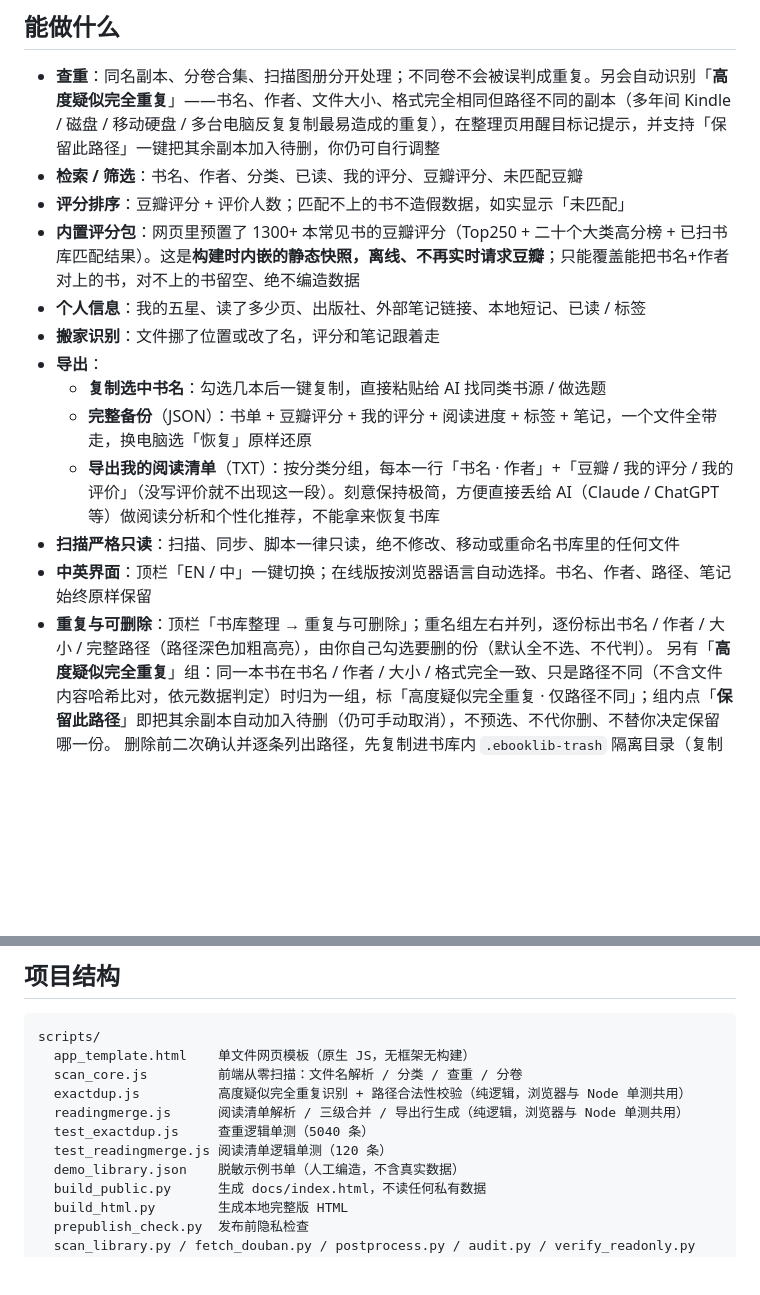
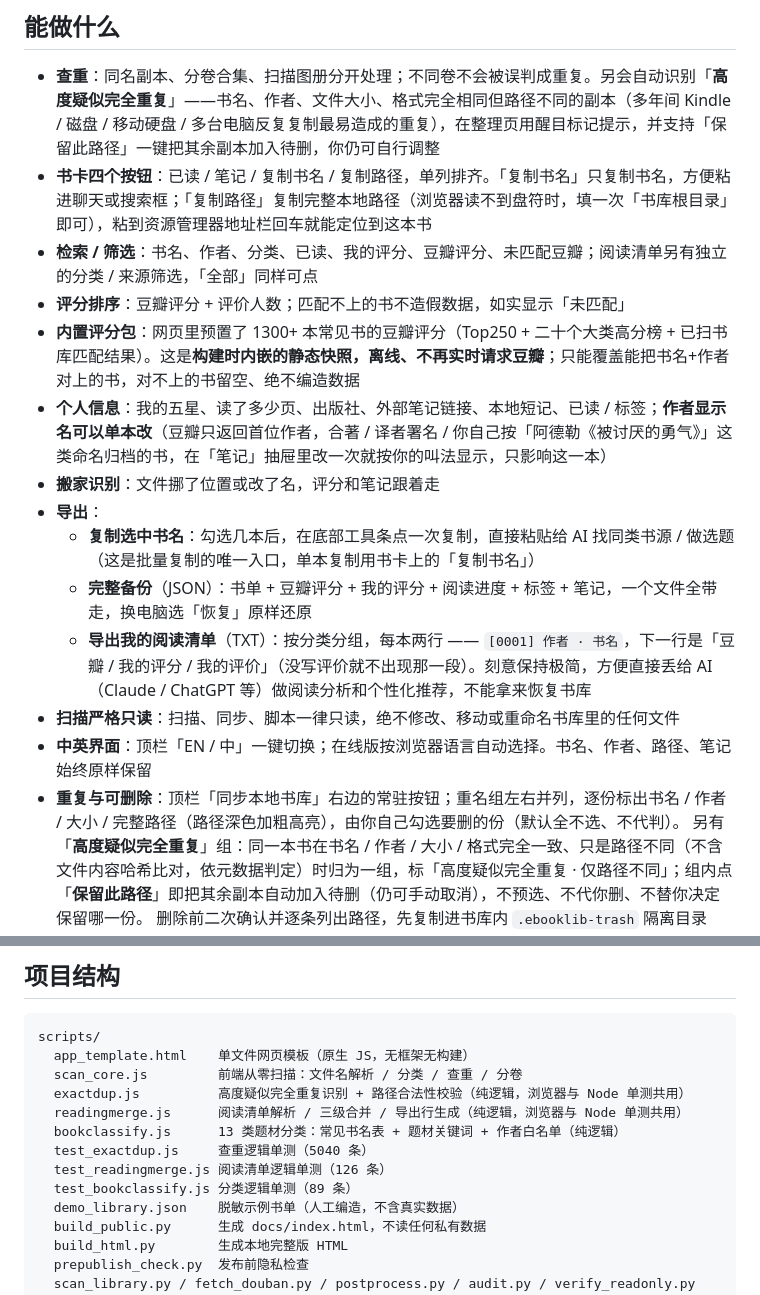
Before and after one commit to sinejjj/ebooklib, a Markdown page: README.md, 2 parts joined by grey strips. GitHub-like rendering; blank space fills up the shorter version.

```diff
--- a/README.md
+++ b/README.md
@@ -79,18 +99,19 @@ The rest of this README is in Chinese; the interface itself is fully bilingual.
 ## 能做什么
 
 - **查重**：同名副本、分卷合集、扫描图册分开处理；不同卷不会被误判成重复。另会自动识别「**高度疑似完全重复**」——书名、作者、文件大小、格式完全相同但路径不同的副本（多年间 Kindle / 磁盘 / 移动硬盘 / 多台电脑反复复制最易造成的重复），在整理页用醒目标记提示，并支持「保留此路径」一键把其余副本加入待删，你仍可自行调整
-- **检索 / 筛选**：书名、作者、分类、已读、我的评分、豆瓣评分、未匹配豆瓣
+- **书卡四个按钮**：已读 / 笔记 / 复制书名 / 复制路径，单列排齐。「复制书名」只复制书名，方便粘进聊天或搜索框；「复制路径」复制完整本地路径（浏览器读不到盘符时，填一次「书库根目录」即可），粘到资源管理器地址栏回车就能定位到这本书
+- **检索 / 筛选**：书名、作者、分类、已读、我的评分、豆瓣评分、未匹配豆瓣；阅读清单另有独立的分类 / 来源筛选，「全部」同样可点
 - **评分排序**：豆瓣评分 + 评价人数；匹配不上的书不造假数据，如实显示「未匹配」
 - **内置评分包**：网页里预置了 1300+ 本常见书的豆瓣评分（Top250 + 二十个大类高分榜 + 已扫书库匹配结果）。这是**构建时内嵌的静态快照，离线、不再实时请求豆瓣**；只能覆盖能把书名+作者对上的书，对不上的书留空、绝不编造数据
-- **个人信息**：我的五星、读了多少页、出版社、外部笔记链接、本地短记、已读 / 标签
+- **个人信息**：我的五星、读了多少页、出版社、外部笔记链接、本地短记、已读 / 标签；**作者显示名可以单本改**（豆瓣只返回首位作者，合著 / 译者署名 / 你自己按「阿德勒《被讨厌的勇气》」这类命名归档的书，在「笔记」抽屉里改一次就按你的叫法显示，只影响这一本）
 - **搬家识别**：文件挪了位置或改了名，评分和笔记跟着走
 - **导出**：
-  - **复制选中书名**：勾选几本后一键复制，直接粘贴给 AI 找同类书源 / 做选题
+  - **复制选中书名**：勾选几本后，在底部工具条点一次复制，直接粘贴给 AI 找同类书源 / 做选题（这是批量复制的唯一入口，单本复制用书卡上的「复制书名」）
   - **完整备份**（JSON）：书单 + 豆瓣评分 + 我的评分 + 阅读进度 + 标签 + 笔记，一个文件全带走，换电脑选「恢复」原样还原
-  - **导出我的阅读清单**（TXT）：按分类分组，每本一行「书名 · 作者」+「豆瓣 / 我的评分 / 我的评价」（没写评价就不出现这一段）。刻意保持极简，方便直接丢给 AI（Claude / ChatGPT 等）做阅读分析和个性化推荐，不能拿来恢复书库
+  - **导出我的阅读清单**（TXT）：按分类分组，每本两行 —— `[0001] 作者 · 书名`，下一行是「豆瓣 / 我的评分 / 我的评价」（没写评价就不出现那一段）。刻意保持极简，方便直接丢给 AI（Claude / ChatGPT 等）做阅读分析和个性化推荐，不能拿来恢复书库
 - **扫描严格只读**：扫描、同步、脚本一律只读，绝不修改、移动或重命名书库里的任何文件
 - **中英界面**：顶栏「EN / 中」一键切换；在线版按浏览器语言自动选择。书名、作者、路径、笔记始终原样保留
-- **重复与可删除**：顶栏「书库整理 → 重复与可删除」；重名组左右并列，逐份标出书名 / 作者 / 大小 / 完整路径（路径深色加粗高亮），由你自己勾选要删的份（默认全不选、不代判）。
+- **重复与可删除**：顶栏「同步本地书库」右边的常驻按钮；重名组左右并列，逐份标出书名 / 作者 / 大小 / 完整路径（路径深色加粗高亮），由你自己勾选要删的份（默认全不选、不代判）。
   另有「**高度疑似完全重复**」组：同一本书在书名 / 作者 / 大小 / 格式完全一致、只是路径不同（不含文件内容哈希比对，依元数据判定）时归为一组，标「高度疑似完全重复 · 仅路径不同」；组内点「**保留此路径**」即把其余副本自动加入待删（仍可手动取消），不预选、不代你删、不替你决定保留哪一份。
   删除前二次确认并逐条列出路径，先复制进书库内 `.ebooklib-trash` 隔离目录（复制后会校验体积一致）再移除原文件；删除后即从书单彻底移除，不留恢复记录，隔离目录副本由你自己手动清空。
   页面顶部写明隔离目录的实际位置，**点一下路径即可复制**；浏览器读不到盘符，填一次「书库根目录」后复制的就是可粘贴到资源管理器地址栏、直接打开隔离文件夹的完整路径（填的内容只存你自己的浏览器）。删除完成后路径会自动带上本批次目录名
@@ -199,8 +220,10 @@ scripts/
   scan_core.js         前端从零扫描：文件名解析 / 分类 / 查重 / 分卷
   exactdup.js          高度疑似完全重复识别 + 路径合法性校验（纯逻辑，浏览器与 Node 单测共用）
   readingmerge.js      阅读清单解析 / 三级合并 / 导出行生成（纯逻辑，浏览器与 Node 单测共用）
+  bookclassify.js      13 类题材分类：常见书名表 + 题材关键词 + 作者白名单（纯逻辑）
   test_exactdup.js     查重逻辑单测（5040 条）
-  test_readingmerge.js 阅读清单逻辑单测（120 条）
+  test_readingmerge.js 阅读清单逻辑单测（126 条）
+  test_bookclassify.js 分类逻辑单测（89 条）
   demo_library.json    脱敏示例书单（人工编造，不含真实数据）
   build_public.py      生成 docs/index.html，不读任何私有数据
   build_html.py        生成本地完整版 HTML
```
Also changed, not shown: other parts of README.md (+23 -3 lines), docs/shot_library.png, docs/shot_reading.png (added), docs/shot_welcome.png, 12 other files.
